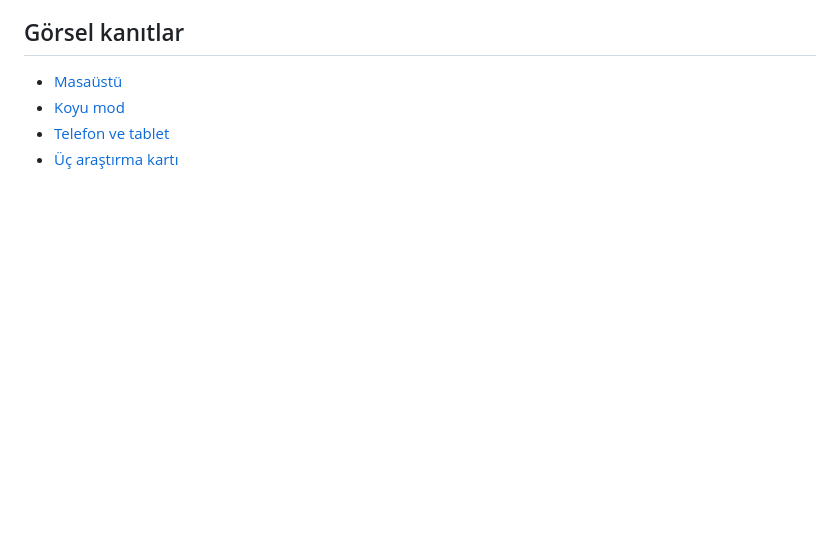
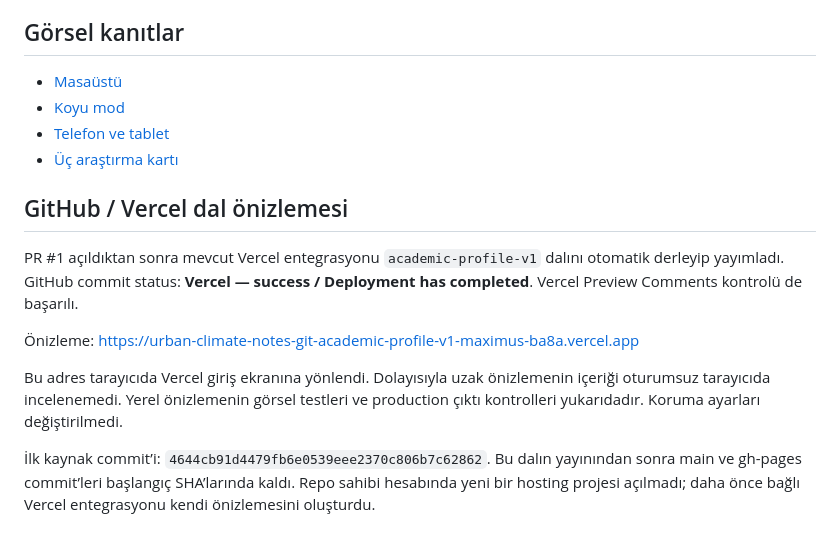
Before and after one commit to kenancolak/urban-climate-notes, a Markdown page: docs/TEST-RESULTS.md, the part around the change. Rendered like a GitHub page; blank space fills up the shorter version.

Commit message:
Record protected Vercel branch preview and unchanged production refs

```diff
--- a/docs/TEST-RESULTS.md
+++ b/docs/TEST-RESULTS.md
@@ -34,3 +34,13 @@
 - [Koyu mod](screenshots/home-dark.jpg)
 - [Telefon ve tablet](screenshots/home-responsive.jpg)
 - [Üç araştırma kartı](screenshots/research-desktop.jpg)
+
+## GitHub / Vercel dal önizlemesi
+
+PR #1 açıldıktan sonra mevcut Vercel entegrasyonu `academic-profile-v1` dalını otomatik derleyip yayımladı. GitHub commit status: **Vercel — success / Deployment has completed**. Vercel Preview Comments kontrolü de başarılı.
+
+Önizleme: https://urban-climate-notes-git-academic-profile-v1-maximus-ba8a.vercel.app
+
+Bu adres tarayıcıda Vercel giriş ekranına yönlendi. Dolayısıyla uzak önizlemenin içeriği oturumsuz tarayıcıda incelenemedi. Yerel önizlemenin görsel testleri ve production çıktı kontrolleri yukarıdadır. Koruma ayarları değiştirilmedi.
+
+İlk kaynak commit’i: `4644cb91d4479fb6e0539eee2370c806b7c62862`. Bu dalın yayınından sonra main ve gh-pages commit’leri başlangıç SHA’larında kaldı. Repo sahibi hesabında yeni bir hosting projesi açılmadı; daha önce bağlı Vercel entegrasyonu kendi önizlemesini oluşturdu.
```
Also changed, not shown: docs/EVRE-0-TEKNIK-DENETIM.md (+4 -0 lines).
